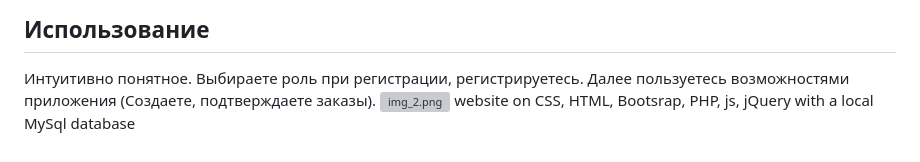
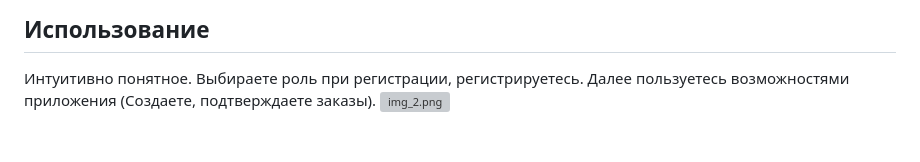
Before and after one commit to RoslP/CargoTransitSite, a Markdown page: README.md, the part around the change. Rendered like a GitHub page; grey boxes are pictures that could not be loaded.

```diff
--- a/README.md
+++ b/README.md
@@ -104,4 +104,3 @@ ___
 Интуитивно понятное. Выбираете роль при регистрации, регистрируетесь.
 Далее пользуетесь возможностями приложения (Создаете, подтверждаете заказы).
 ![img_2.png](preview/img_2.png)
-website on CSS, HTML, Bootsrap, PHP, js, jQuery with a local MySql database
```
